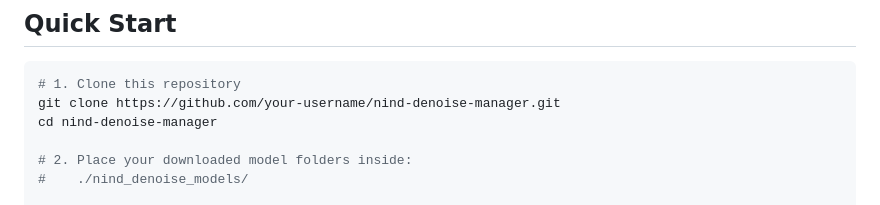
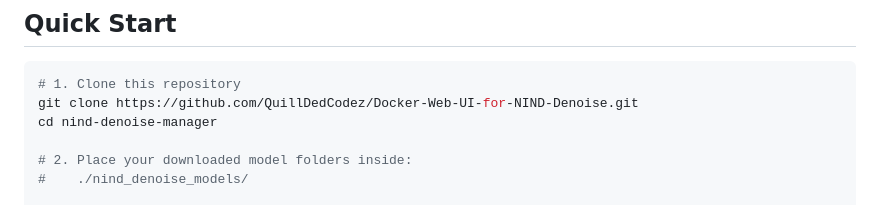
Before and after one commit to QuillDedCodez/Docker-Web-UI-for-NIND-Denoise, a Markdown page: README.md, the part around the change. GitHub-like rendering.

Commit message:
Change clone URL in README
Updated repository URL for cloning in Quick Start section.

````diff
--- a/README.md
+++ b/README.md
@@ -95,7 +95,7 @@ See [Hardware Requirements](#hardware-requirements) for VRAM and RAM guidance.
 
 ```bash
 # 1. Clone this repository
-git clone https://github.com/your-username/nind-denoise-manager.git
+git clone https://github.com/QuillDedCodez/Docker-Web-UI-for-NIND-Denoise.git
 cd nind-denoise-manager
 
 # 2. Place your downloaded model folders inside:
````
